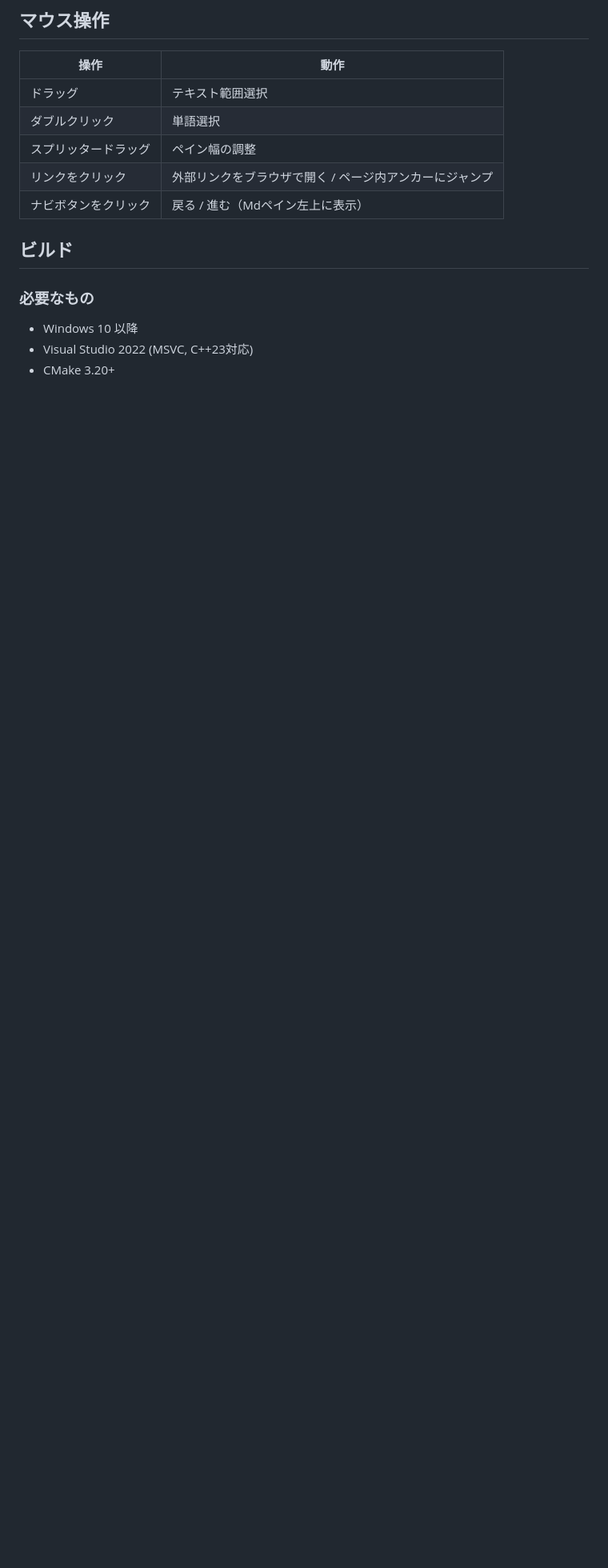
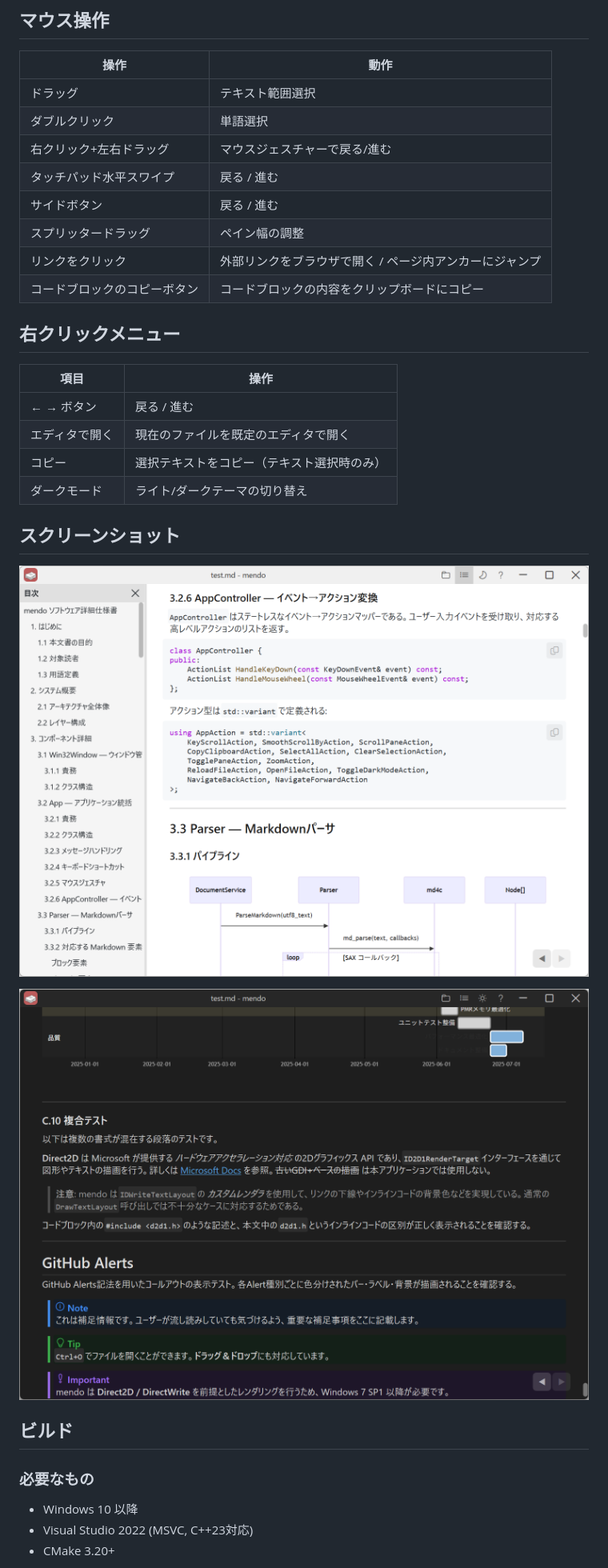
Before and after one commit to tanaton/mendo, a Markdown page: README.md, the part around one of its changes. Shown at 80% size. Drawn GitHub-style; pictures changed too: example/image/mendo_dark_test.png (added), example/image/mendo_light_mermaid.png (added); blank space fills up the shorter version.

```diff
--- a/README.md
+++ b/README.md
@@ -66,9 +69,27 @@ MarkdownをDirect2D/DirectWriteで直接描画するWindows向けネイティブ
 |---|---|
 | ドラッグ | テキスト範囲選択 |
 | ダブルクリック | 単語選択 |
+| 右クリック+左右ドラッグ | マウスジェスチャーで戻る/進む |
+| タッチパッド水平スワイプ | 戻る / 進む |
+| サイドボタン | 戻る / 進む |
 | スプリッタードラッグ | ペイン幅の調整 |
 | リンクをクリック | 外部リンクをブラウザで開く / ページ内アンカーにジャンプ |
-| ナビボタンをクリック | 戻る / 進む（Mdペイン左上に表示） |
+| コードブロックのコピーボタン | コードブロックの内容をクリップボードにコピー |
+
+## 右クリックメニュー
+
+| 項目 | 操作 |
+|---|---|
+| ← → ボタン | 戻る / 進む |
+| エディタで開く | 現在のファイルを既定のエディタで開く |
+| コピー | 選択テキストをコピー（テキスト選択時のみ） |
+| ダークモード | ライト/ダークテーマの切り替え |
+
+## スクリーンショット
+
+![mendoでmermaid](./example/image/mendo_light_mermaid.png)
+
+![mendoのダークモード](./example/image/mendo_dark_test.png)
 
 ## ビルド
 
```
Also changed, not shown: other parts of README.md (+18 -23 lines), example/image/mendo_740x740.png (renamed from example/mendo_740x740.png), example/image/mendo_light.png (added), 8 other files.
